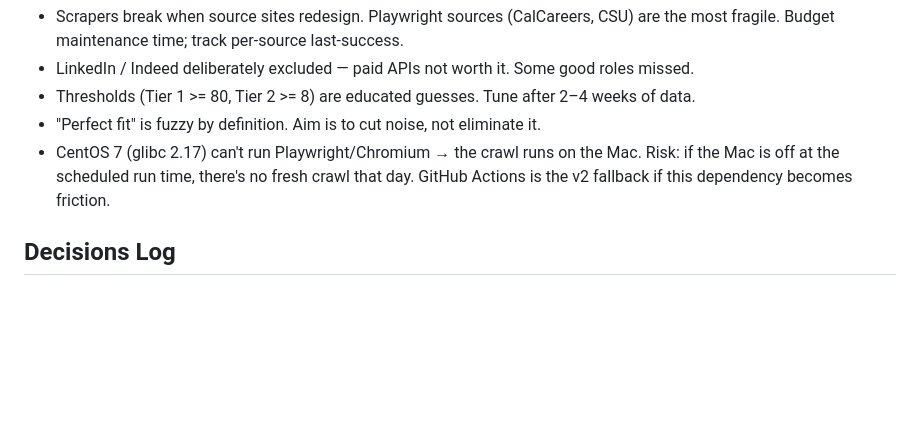
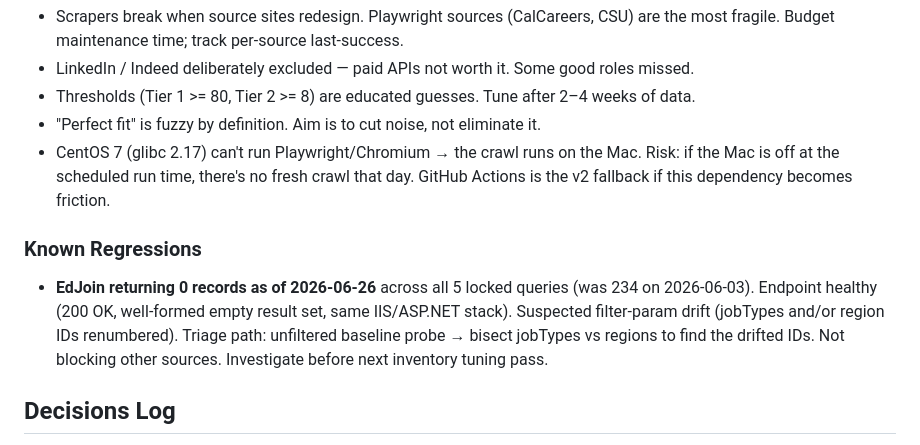
Before and after one commit to JTPlatnum/jtplatt.com, a Markdown page: jobs/PROJECT_STATUS.md, the part around the change. GitHub-like rendering; blank space fills up the shorter version.

Commit message:
Document EdJoin filter-param regression (2026-06-26)
Co-Authored-By: Claude Opus 4.8 (1M context) <noreply@anthropic.com>

```diff
--- a/jobs/PROJECT_STATUS.md
+++ b/jobs/PROJECT_STATUS.md
@@ -103,6 +103,14 @@ server stops compiling/installing Playwright (and greenlet) it never uses.
   if the Mac is off at the scheduled run time, there's no fresh crawl that day. GitHub
   Actions is the v2 fallback if this dependency becomes friction.
 
+### Known Regressions
+
+- **EdJoin returning 0 records as of 2026-06-26** across all 5 locked queries (was 234 on
+  2026-06-03). Endpoint healthy (200 OK, well-formed empty result set, same IIS/ASP.NET
+  stack). Suspected filter-param drift (jobTypes and/or region IDs renumbered). Triage
+  path: unfiltered baseline probe → bisect jobTypes vs regions to find the drifted IDs.
+  Not blocking other sources. Investigate before next inventory tuning pass.
+
 ## Decisions Log
 
 - **2026-05-27** — Hosting: `jobs.jtplatt.com` subdomain on Opalstack (separate app).
```
